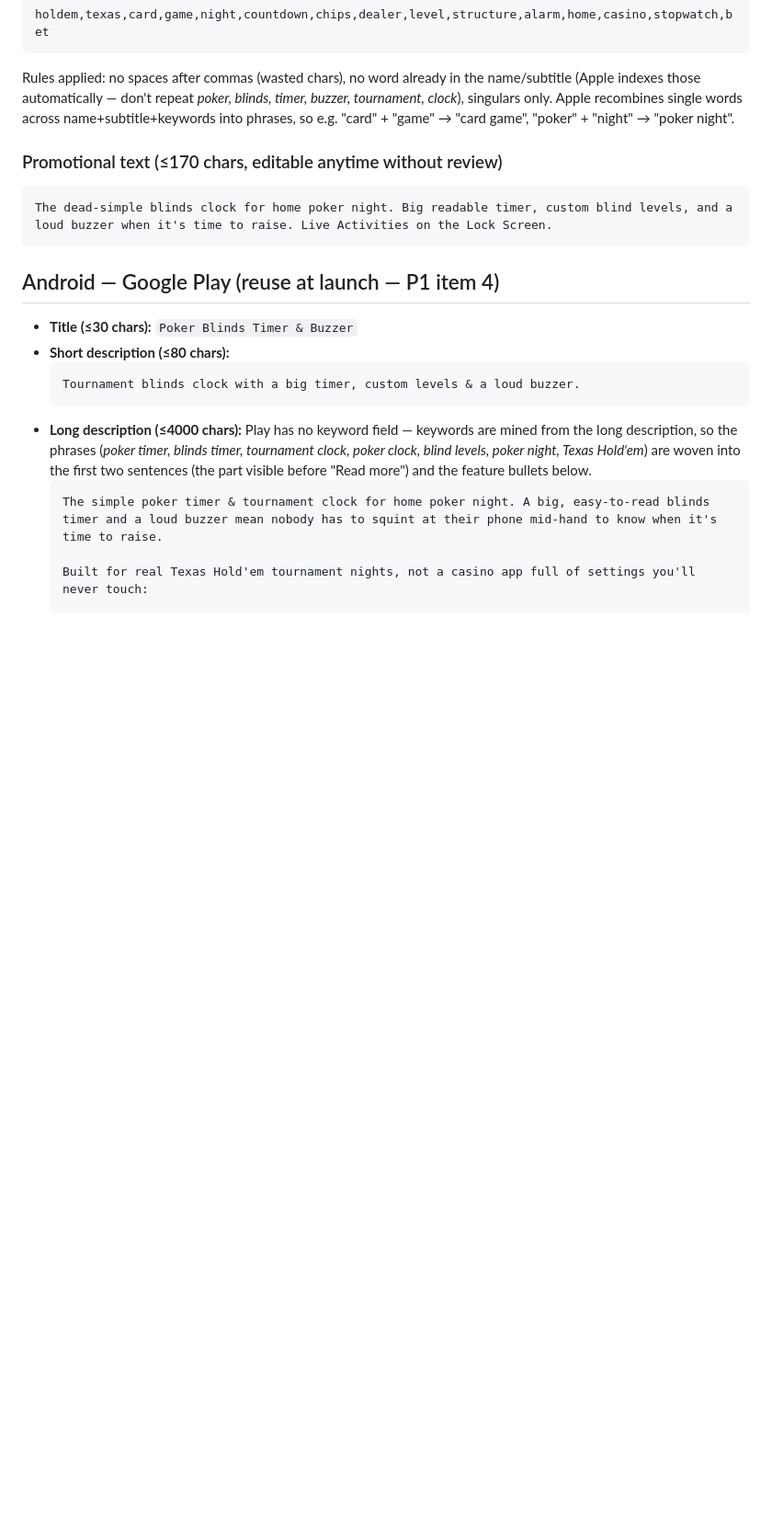
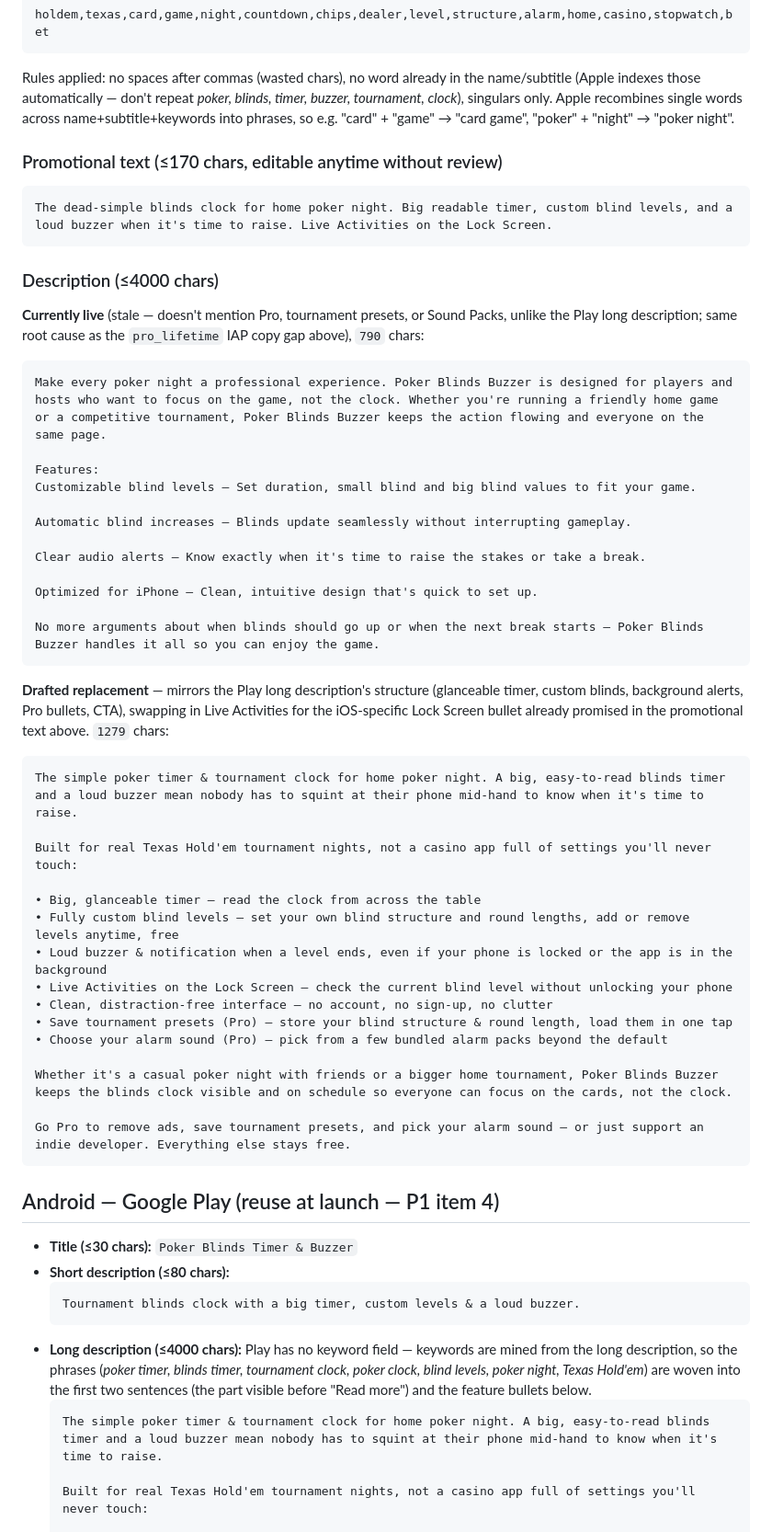
Before and after one commit to toondeboer/poker, a Markdown page: STORE_LISTING.md, the part around the change. Shown at 92% size. GitHub-like rendering; blank space fills up the shorter version.

Commit message:
docs(store-listing): document + refresh iOS App Store description
The "iOS — App Store Connect" section only had App Name/Subtitle/
Keywords/Promotional text — the actual Description field (≤4000 chars)
was never recorded. Added the current live copy, and drafted a
replacement mirroring the Play long description's structure, since the
live text (like the pro_lifetime IAP copy before it) doesn't mention
Pro, tournament presets, or Sound Packs at all.

Co-Authored-By: Claude Sonnet 5 <noreply@anthropic.com>

````diff
--- a/STORE_LISTING.md
+++ b/STORE_LISTING.md
@@ -36,6 +36,46 @@ words across name+subtitle+keywords into phrases, so e.g. "card" + "game" →
 ### Promotional text (≤170 chars, editable anytime without review)
 ```
 The dead-simple blinds clock for home poker night. Big readable timer, custom blind levels, and a loud buzzer when it's time to raise. Live Activities on the Lock Screen.
+```
+
+### Description (≤4000 chars)
+
+**Currently live** (stale — doesn't mention Pro, tournament presets, or Sound Packs, unlike the
+Play long description; same root cause as the `pro_lifetime` IAP copy gap above), `790` chars:
+```
+Make every poker night a professional experience. Poker Blinds Buzzer is designed for players and hosts who want to focus on the game, not the clock. Whether you're running a friendly home game or a competitive tournament, Poker Blinds Buzzer keeps the action flowing and everyone on the same page.
+
+Features:
+Customizable blind levels – Set duration, small blind and big blind values to fit your game.
+
+Automatic blind increases – Blinds update seamlessly without interrupting gameplay.
+
+Clear audio alerts – Know exactly when it's time to raise the stakes or take a break.
+
+Optimized for iPhone – Clean, intuitive design that's quick to set up.
+
+No more arguments about when blinds should go up or when the next break starts — Poker Blinds Buzzer handles it all so you can enjoy the game.
+```
+
+**Drafted replacement** — mirrors the Play long description's structure (glanceable timer, custom
+blinds, background alerts, Pro bullets, CTA), swapping in Live Activities for the iOS-specific
+Lock Screen bullet already promised in the promotional text above. `1279` chars:
+```
+The simple poker timer & tournament clock for home poker night. A big, easy-to-read blinds timer and a loud buzzer mean nobody has to squint at their phone mid-hand to know when it's time to raise.
+
+Built for real Texas Hold'em tournament nights, not a casino app full of settings you'll never touch:
+
+• Big, glanceable timer — read the clock from across the table
+• Fully custom blind levels — set your own blind structure and round lengths, add or remove levels anytime, free
+• Loud buzzer & notification when a level ends, even if your phone is locked or the app is in the background
+• Live Activities on the Lock Screen — check the current blind level without unlocking your phone
+• Clean, distraction-free interface — no account, no sign-up, no clutter
+• Save tournament presets (Pro) — store your blind structure & round length, load them in one tap
+• Choose your alarm sound (Pro) — pick from a few bundled alarm packs beyond the default
+
+Whether it's a casual poker night with friends or a bigger home tournament, Poker Blinds Buzzer keeps the blinds clock visible and on schedule so everyone can focus on the cards, not the clock.
+
+Go Pro to remove ads, save tournament presets, and pick your alarm sound — or just support an indie developer. Everything else stays free.
 ```
 
 ## Android — Google Play (reuse at launch — P1 item 4)
````
